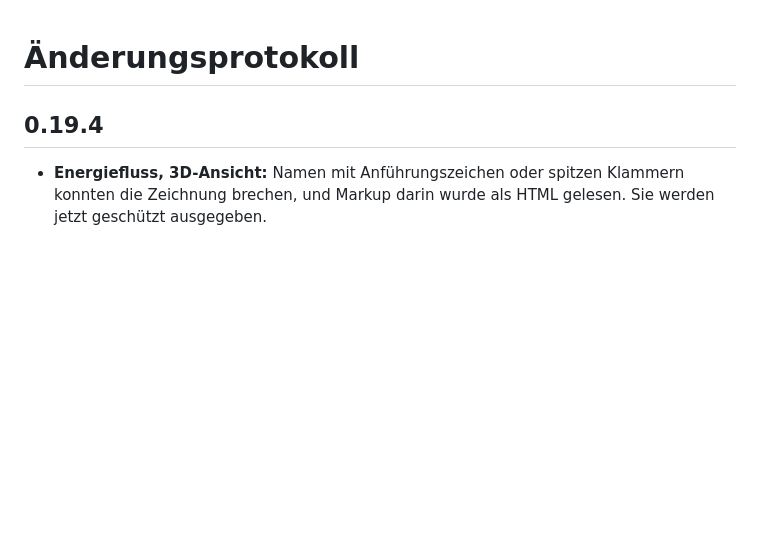
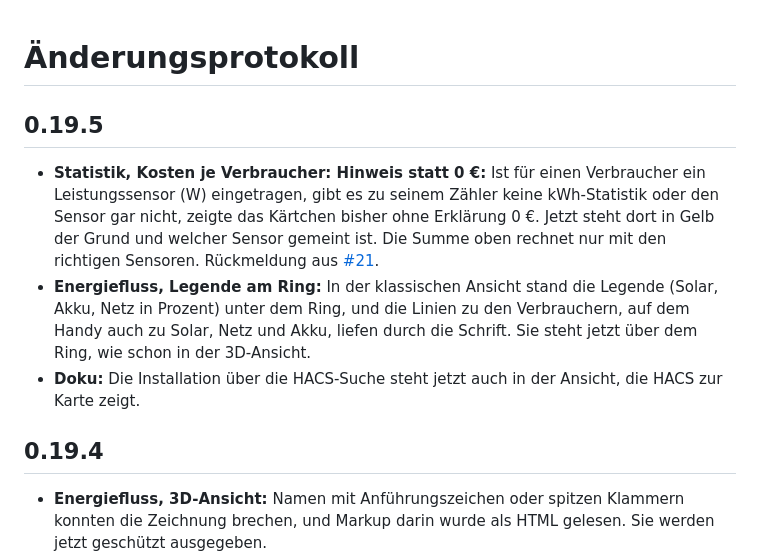
Before and after one commit to msucimaker3112/energy-cockpit, a Markdown page: CHANGELOG.md, the part around the change. Rendered like a GitHub page; blank space fills up the shorter version.

```diff
--- a/CHANGELOG.md
+++ b/CHANGELOG.md
@@ -1,4 +1,9 @@
 # Änderungsprotokoll
+
+## 0.19.5
+- **Statistik, Kosten je Verbraucher: Hinweis statt 0 €:** Ist für einen Verbraucher ein Leistungssensor (W) eingetragen, gibt es zu seinem Zähler keine kWh-Statistik oder den Sensor gar nicht, zeigte das Kärtchen bisher ohne Erklärung 0 €. Jetzt steht dort in Gelb der Grund und welcher Sensor gemeint ist. Die Summe oben rechnet nur mit den richtigen Sensoren. Rückmeldung aus [#21](https://github.com/msucimaker3112/energy-cockpit/issues/21).
+- **Energiefluss, Legende am Ring:** In der klassischen Ansicht stand die Legende (Solar, Akku, Netz in Prozent) unter dem Ring, und die Linien zu den Verbrauchern, auf dem Handy auch zu Solar, Netz und Akku, liefen durch die Schrift. Sie steht jetzt über dem Ring, wie schon in der 3D-Ansicht.
+- **Doku:** Die Installation über die HACS-Suche steht jetzt auch in der Ansicht, die HACS zur Karte zeigt.
 
 ## 0.19.4
 - **Energiefluss, 3D-Ansicht:** Namen mit Anführungszeichen oder spitzen Klammern konnten die Zeichnung brechen, und Markup darin wurde als HTML gelesen. Sie werden jetzt geschützt ausgegeben.
```
Also changed, not shown: docs/KONFIGURATION.md (+2 -1 lines), docs/img/flow-haus.png, 7 other files.
